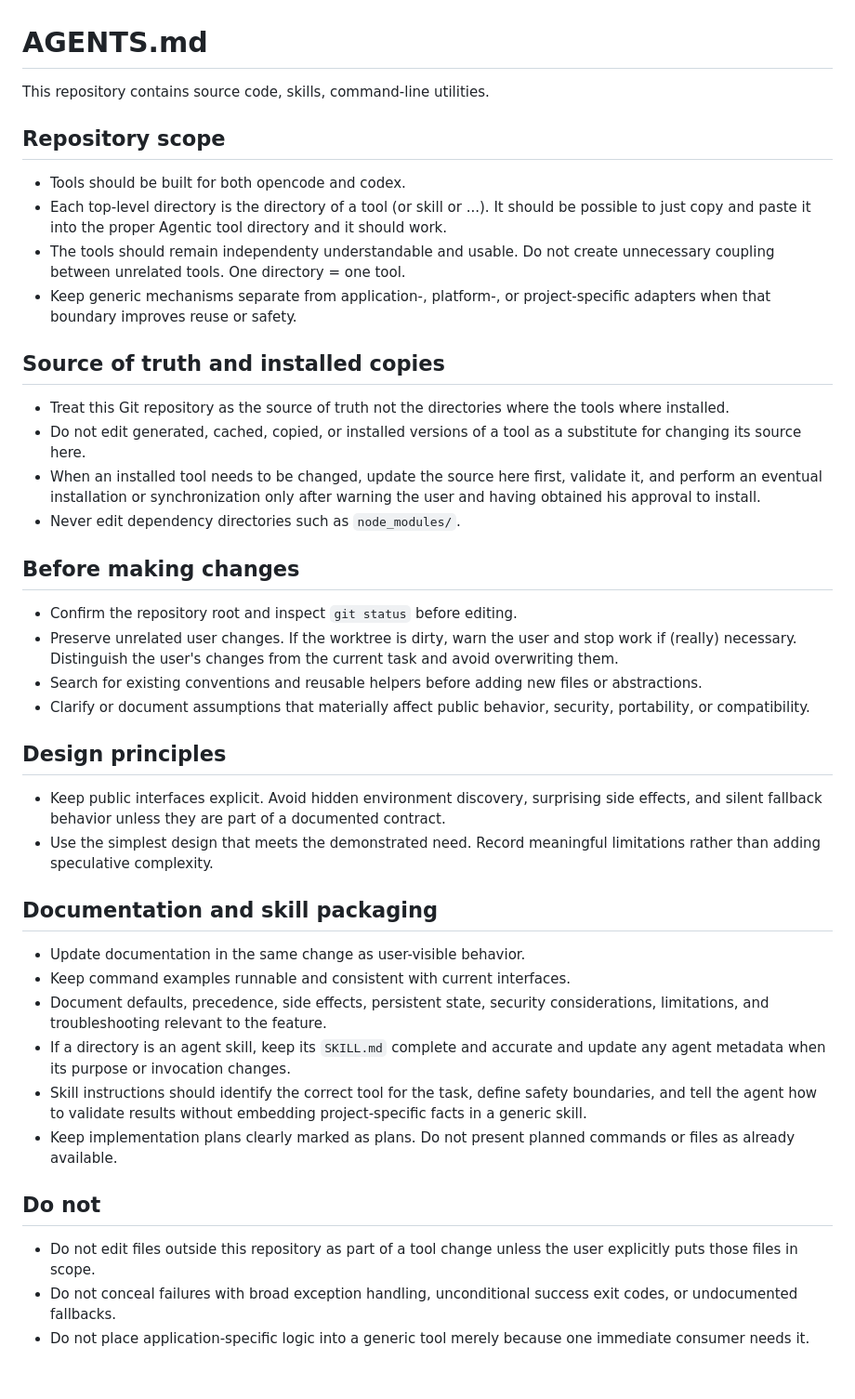
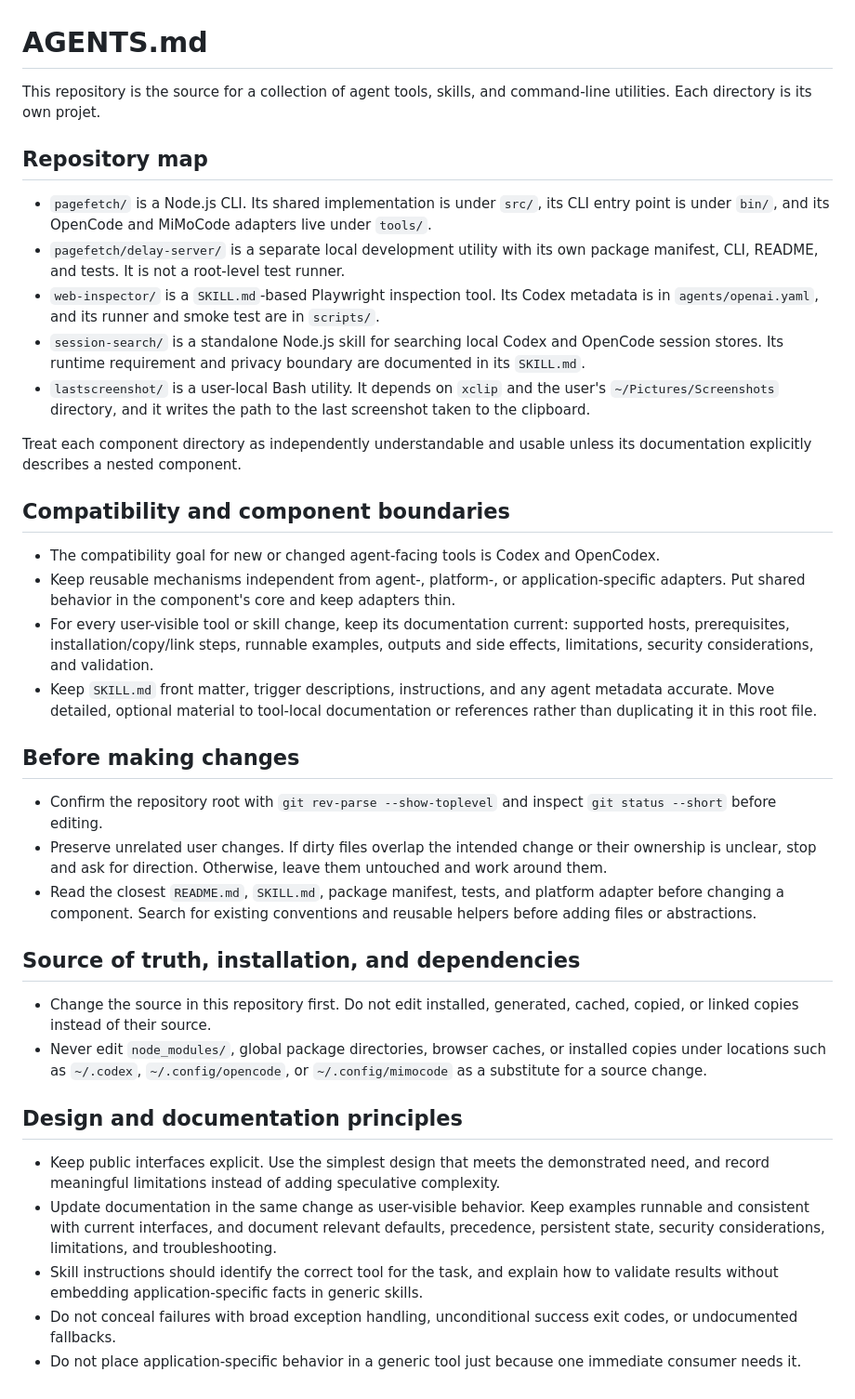
Before and after one commit to tburette/ai-tools, a Markdown page: AGENTS.md, the part around the change. Shown at 93% size. GitHub-like rendering.

```diff
--- a/AGENTS.md
+++ b/AGENTS.md
@@ -1,44 +1,39 @@
 # AGENTS.md
 
-This repository contains source code, skills, command-line utilities.
+This repository is the source for a collection of agent tools, skills, and command-line utilities. Each directory is its own projet.
 
-## Repository scope
+## Repository map
 
-- Tools should be built for both opencode and codex.
-- Each top-level directory is the directory of a tool (or skill or ...). It should be possible to just copy and paste it into the proper Agentic tool directory and it should work.
-- The tools should remain independenty understandable and usable. Do not create unnecessary coupling between unrelated tools. One directory = one tool.
-- Keep generic mechanisms separate from application-, platform-, or project-specific adapters when that boundary improves reuse or safety.
+- `pagefetch/` is a Node.js CLI. Its shared implementation is under `src/`, its CLI entry point is under `bin/`, and its OpenCode and MiMoCode adapters live under `tools/`.
+- `pagefetch/delay-server/` is a separate local development utility with its own package manifest, CLI, README, and tests. It is not a root-level test runner.
+- `web-inspector/` is a `SKILL.md`-based Playwright inspection tool. Its Codex metadata is in `agents/openai.yaml`, and its runner and smoke test are in `scripts/`.
+- `session-search/` is a standalone Node.js skill for searching local Codex and OpenCode session stores. Its runtime requirement and privacy boundary are documented in its `SKILL.md`.
+- `lastscreenshot/` is a user-local Bash utility. It depends on `xclip` and the user's `~/Pictures/Screenshots` directory, and it writes the path to the last screenshot taken to the clipboard.
 
-## Source of truth and installed copies
+Treat each component directory as independently understandable and usable unless its documentation explicitly describes a nested component.
 
-- Treat this Git repository as the source of truth not the directories where the tools where installed.
-- Do not edit generated, cached, copied, or installed versions of a tool as a substitute for changing its source here.
-- When an  installed tool needs to be changed, update the source here first, validate it, and perform an eventual installation or synchronization only after warning the user and having obtained his approval to install.
-- Never edit dependency directories such as `node_modules/`.
+## Compatibility and component boundaries
+
+- The compatibility goal for new or changed agent-facing tools is Codex and OpenCodex.
+- Keep reusable mechanisms independent from agent-, platform-, or application-specific adapters. Put shared behavior in the component's core and keep adapters thin.
+- For every user-visible tool or skill change, keep its documentation current: supported hosts, prerequisites, installation/copy/link steps, runnable examples, outputs and side effects, limitations, security considerations, and validation.
+- Keep `SKILL.md` front matter, trigger descriptions, instructions, and any agent metadata accurate. Move detailed, optional material to tool-local documentation or references rather than duplicating it in this root file.
 
 ## Before making changes
 
-- Confirm the repository root and inspect `git status` before editing.
-- Preserve unrelated user changes. If the worktree is dirty, warn the user and stop work if (really) necessary. Distinguish the user's changes from the current task and avoid overwriting them.
-- Search for existing conventions and reusable helpers before adding new files or abstractions.
-- Clarify or document assumptions that materially affect public behavior, security, portability, or compatibility.
+- Confirm the repository root with `git rev-parse --show-toplevel` and inspect `git status --short` before editing.
+- Preserve unrelated user changes. If dirty files overlap the intended change or their ownership is unclear, stop and ask for direction. Otherwise, leave them untouched and work around them.
+- Read the closest `README.md`, `SKILL.md`, package manifest, tests, and platform adapter before changing a component. Search for existing conventions and reusable helpers before adding files or abstractions.
 
-## Design principles
+## Source of truth, installation, and dependencies
 
-- Keep public interfaces explicit. Avoid hidden environment discovery, surprising side effects, and silent fallback behavior unless they are part of a documented contract.
-- Use the simplest design that meets the demonstrated need. Record meaningful limitations rather than adding speculative complexity.
+- Change the source in this repository first. Do not edit installed, generated, cached, copied, or linked copies instead of their source.
+- Never edit `node_modules/`, global package directories, browser caches, or installed copies under locations such as `~/.codex`, `~/.config/opencode`, or `~/.config/mimocode` as a substitute for a source change.
 
-## Documentation and skill packaging
+## Design and documentation principles
 
-- Update documentation in the same change as user-visible behavior.
-- Keep command examples runnable and consistent with current interfaces.
-- Document defaults, precedence, side effects, persistent state, security considerations, limitations, and troubleshooting relevant to the feature.
-- If a directory is an agent skill, keep its `SKILL.md` complete and accurate and update any agent metadata when its purpose or invocation changes.
-- Skill instructions should identify the correct tool for the task, define safety boundaries, and tell the agent how to validate results without embedding project-specific facts in a generic skill.
-- Keep implementation plans clearly marked as plans. Do not present planned commands or files as already available.
-
-## Do not
-
-- Do not edit files outside this repository as part of a tool change unless the user explicitly puts those files in scope.
+- Keep public interfaces explicit. Use the simplest design that meets the demonstrated need, and record meaningful limitations instead of adding speculative complexity.
+- Update documentation in the same change as user-visible behavior. Keep examples runnable and consistent with current interfaces, and document relevant defaults, precedence, persistent state, security considerations, limitations, and troubleshooting.
+- Skill instructions should identify the correct tool for the task, and explain how to validate results without embedding application-specific facts in generic skills.
 - Do not conceal failures with broad exception handling, unconditional success exit codes, or undocumented fallbacks.
-- Do not place application-specific logic into a generic tool merely because one immediate consumer needs it.
+- Do not place application-specific behavior in a generic tool just because one immediate consumer needs it.
```
